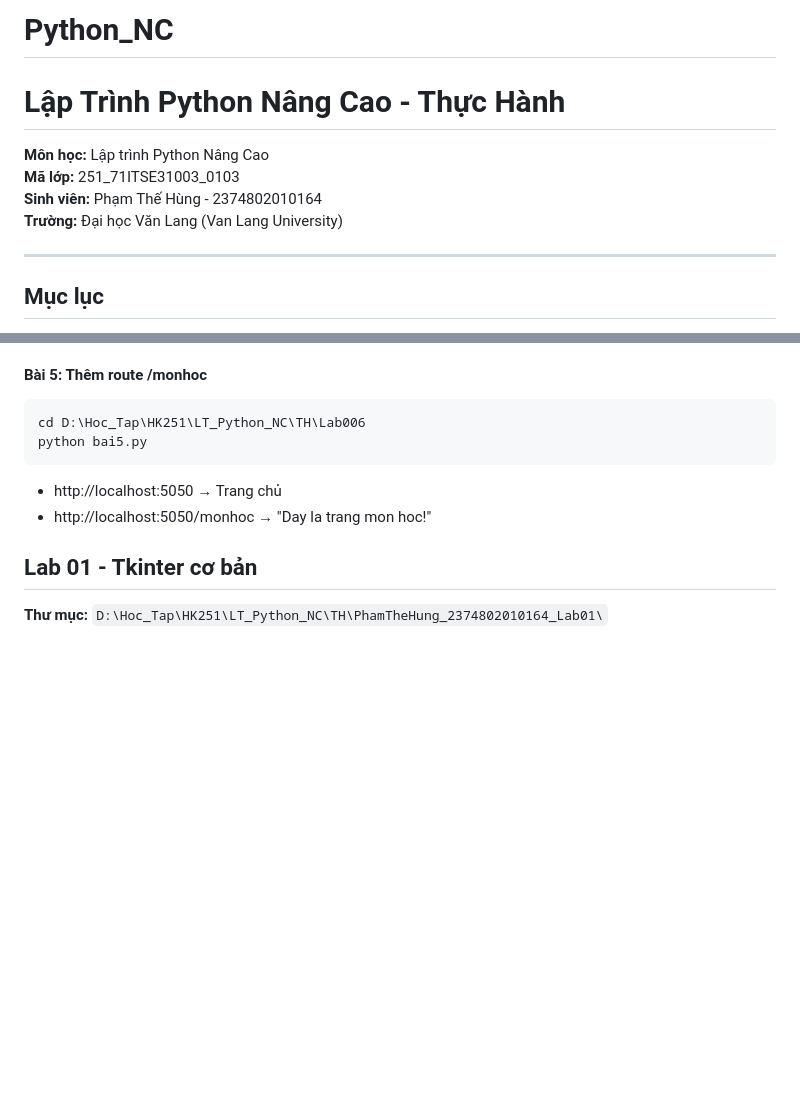
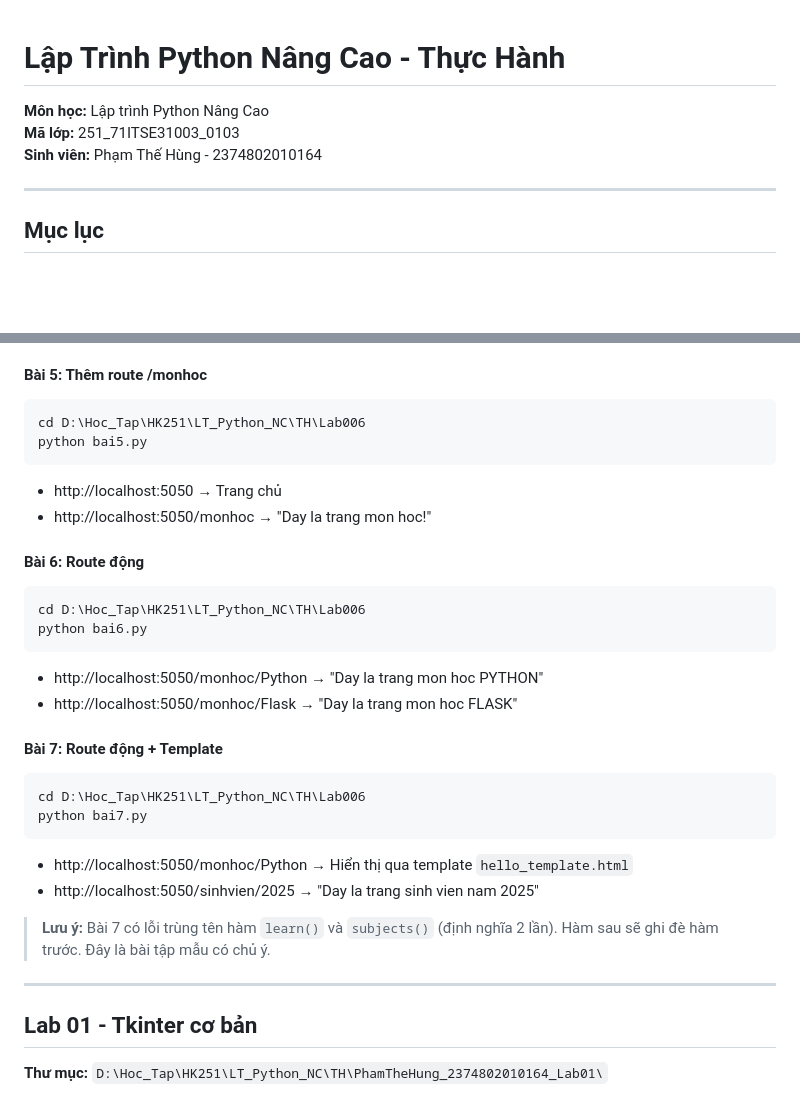
Before and after one commit to hung2725/Python_NC, a Markdown page: README.md, 2 parts joined by grey strips. GitHub-like rendering; blank space fills up the shorter version.

Commit message:
Update README with lab details and remove header
Removed the course name and university from the README. Added details for Lab 6 and Lab 7, including routes and notes on function name conflicts.

````diff
--- a/README.md
+++ b/README.md
@@ -1,11 +1,9 @@
-# Python_NC
-
 # Lập Trình Python Nâng Cao - Thực Hành
 
 **Môn học:** Lập trình Python Nâng Cao
 **Mã lớp:** 251_71ITSE31003_0103
 **Sinh viên:** Phạm Thế Hùng - 2374802010164
-**Trường:** Đại học Văn Lang (Van Lang University)
+
 
 ---
 
@@ -160,6 +158,25 @@ python bai5.py
 - http://localhost:5050 → Trang chủ
 - http://localhost:5050/monhoc → "Day la trang mon hoc!"
 
+#### Bài 6: Route động
+```powershell
+cd D:\Hoc_Tap\HK251\LT_Python_NC\TH\Lab006
+python bai6.py
+```
+- http://localhost:5050/monhoc/Python → "Day la trang mon hoc PYTHON"
+- http://localhost:5050/monhoc/Flask → "Day la trang mon hoc FLASK"
+
+#### Bài 7: Route động + Template
+```powershell
+cd D:\Hoc_Tap\HK251\LT_Python_NC\TH\Lab006
+python bai7.py
+```
+- http://localhost:5050/monhoc/Python → Hiển thị qua template `hello_template.html`
+- http://localhost:5050/sinhvien/2025 → "Day la trang sinh vien nam 2025"
+
+> **Lưu ý:** Bài 7 có lỗi trùng tên hàm `learn()` và `subjects()` (định nghĩa 2 lần). Hàm sau sẽ ghi đè hàm trước. Đây là bài tập mẫu có chủ ý.
+
+---
 
 ## Lab 01 - Tkinter cơ bản
 
````
